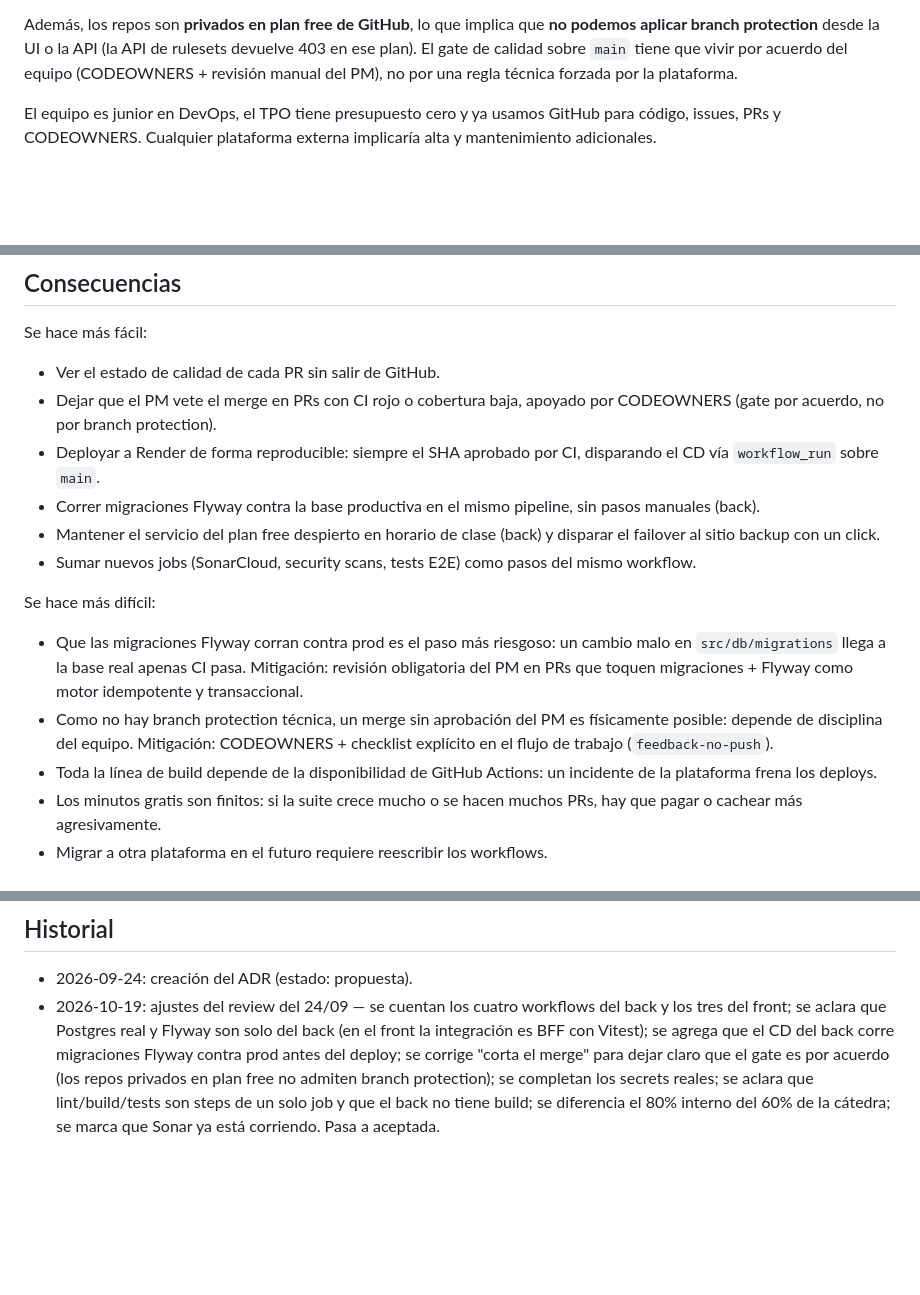
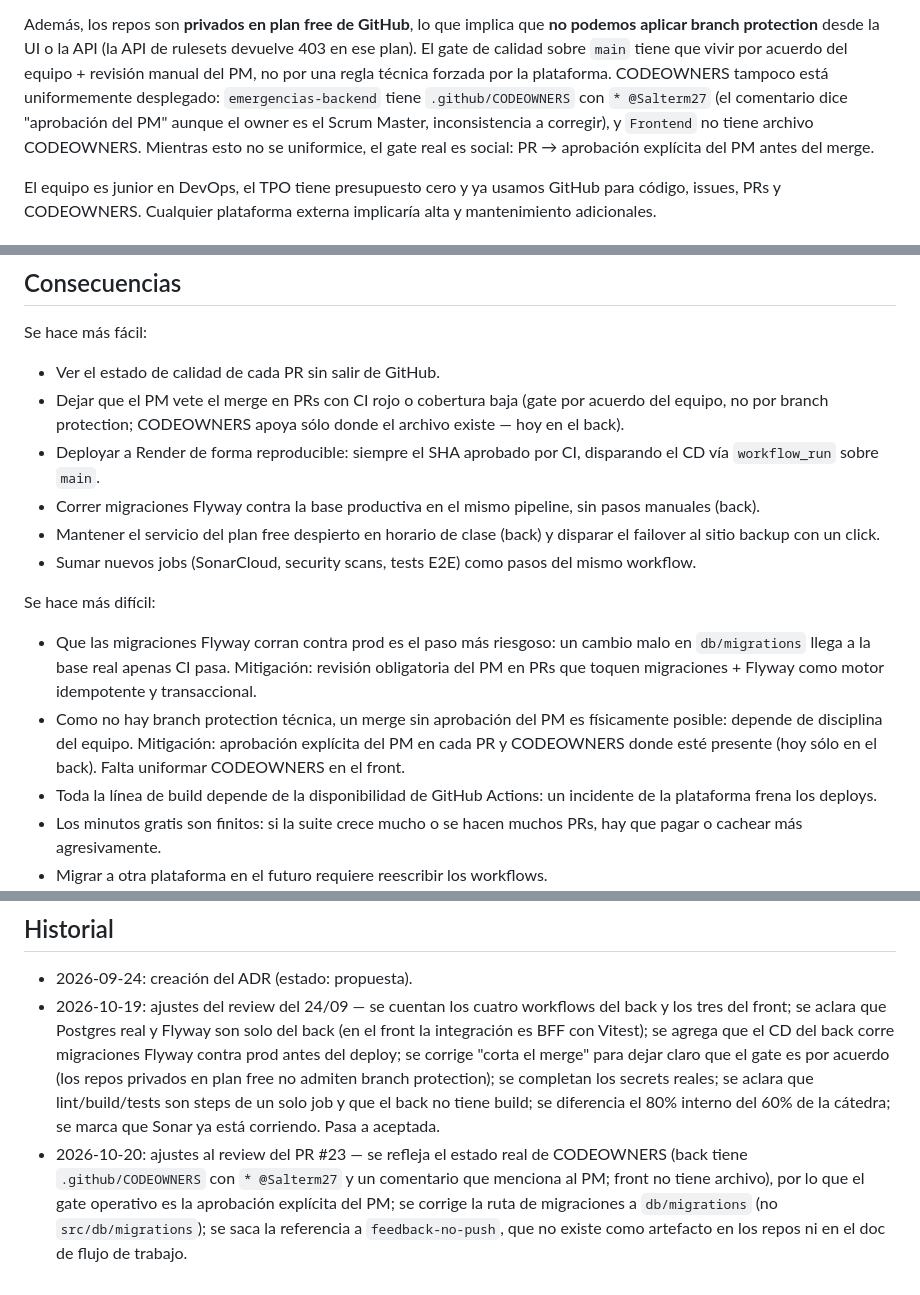
Before and after one commit to G6D2/ADRs, a Markdown page: adr/usar-github-actions-para-ci-cd.md, 3 parts joined by grey strips. Rendered like a GitHub page; blank space fills up the shorter version.

Commit message:
docs(adr): aplicar review PR #23 — CODEOWNERS real, ruta db/migrations, sacar feedback-no-push
- Contexto y gate: refleja que back tiene .github/CODEOWNERS con * @Salterm27
  y comentario que menciona al PM (inconsistencia pendiente), y que front no
  tiene archivo. Gate operativo = aprobación explícita del PM en cada PR.
- Decisión y consecuencias: idem, CODEOWNERS apoya sólo donde existe.
- Consecuencias: ruta de migraciones corregida a db/migrations.
- Mitigación 'checklist feedback-no-push' reemplazada por 'aprobación explícita
  del PM y CODEOWNERS donde esté presente' (feedback-no-push no existe en los
  repos ni en el doc de flujo de trabajo).
- Historial: entrada 2026-10-20.

```diff
--- a/adr/usar-github-actions-para-ci-cd.md
+++ b/adr/usar-github-actions-para-ci-cd.md
@@ -20,8 +20,14 @@ mecanismo manual de failover al sitio de backup.
 Además, los repos son **privados en plan free de GitHub**, lo que implica
 que **no podemos aplicar branch protection** desde la UI o la API (la API
 de rulesets devuelve 403 en ese plan). El gate de calidad sobre `main`
-tiene que vivir por acuerdo del equipo (CODEOWNERS + revisión manual del
-PM), no por una regla técnica forzada por la plataforma.
+tiene que vivir por acuerdo del equipo + revisión manual del PM, no por
+una regla técnica forzada por la plataforma. CODEOWNERS tampoco está
+uniformemente desplegado: `emergencias-backend` tiene
+`.github/CODEOWNERS` con `* @Salterm27` (el comentario dice "aprobación
+del PM" aunque el owner es el Scrum Master, inconsistencia a corregir),
+y `Frontend` no tiene archivo CODEOWNERS. Mientras esto no se
+uniformice, el gate real es social: PR → aprobación explícita del PM
+antes del merge.
 
 El equipo es junior en DevOps, el TPO tiene presupuesto cero y ya usamos
 GitHub para código, issues, PRs y CODEOWNERS. Cualquier plataforma externa
@@ -99,8 +107,9 @@ implicaría alta y mantenimiento adicionales.
 Se hace más fácil:
 
 - Ver el estado de calidad de cada PR sin salir de GitHub.
-- Dejar que el PM vete el merge en PRs con CI rojo o cobertura baja, apoyado
-  por CODEOWNERS (gate por acuerdo, no por branch protection).
+- Dejar que el PM vete el merge en PRs con CI rojo o cobertura baja (gate
+  por acuerdo del equipo, no por branch protection; CODEOWNERS apoya sólo
+  donde el archivo existe — hoy en el back).
 - Deployar a Render de forma reproducible: siempre el SHA aprobado por CI,
   disparando el CD vía `workflow_run` sobre `main`.
 - Correr migraciones Flyway contra la base productiva en el mismo pipeline,
@@ -113,12 +122,13 @@ Se hace más fácil:
 Se hace más difícil:
 
 - Que las migraciones Flyway corran contra prod es el paso más riesgoso: un
-  cambio malo en `src/db/migrations` llega a la base real apenas CI pasa.
+  cambio malo en `db/migrations` llega a la base real apenas CI pasa.
   Mitigación: revisión obligatoria del PM en PRs que toquen migraciones +
   Flyway como motor idempotente y transaccional.
 - Como no hay branch protection técnica, un merge sin aprobación del PM
   es físicamente posible: depende de disciplina del equipo. Mitigación:
-  CODEOWNERS + checklist explícito en el flujo de trabajo (`feedback-no-push`).
+  aprobación explícita del PM en cada PR y CODEOWNERS donde esté presente
+  (hoy sólo en el back). Falta uniformar CODEOWNERS en el front.
 - Toda la línea de build depende de la disponibilidad de GitHub Actions:
   un incidente de la plataforma frena los deploys.
 - Los minutos gratis son finitos: si la suite crece mucho o se hacen muchos
@@ -138,3 +148,10 @@ Se hace más difícil:
   lint/build/tests son steps de un solo job y que el back no tiene build;
   se diferencia el 80% interno del 60% de la cátedra; se marca que Sonar
   ya está corriendo. Pasa a aceptada.
+- 2026-10-20: ajustes al review del PR #23 — se refleja el estado real
+  de CODEOWNERS (back tiene `.github/CODEOWNERS` con `* @Salterm27` y un
+  comentario que menciona al PM; front no tiene archivo), por lo que el
+  gate operativo es la aprobación explícita del PM; se corrige la ruta
+  de migraciones a `db/migrations` (no `src/db/migrations`); se saca la
+  referencia a `feedback-no-push`, que no existe como artefacto en los
+  repos ni en el doc de flujo de trabajo.
```
Also changed, not shown: other parts of adr/usar-github-actions-para-ci-cd.md (+4 -2 lines).
